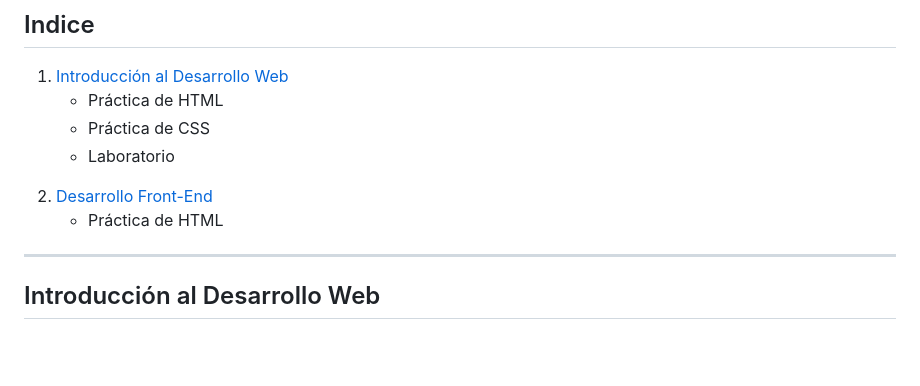
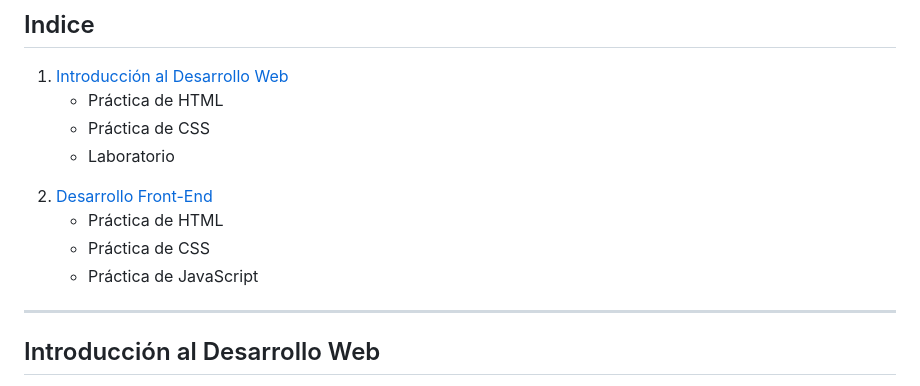
Before and after one commit to rossattism/Samsung-Desarrolladoras, a Markdown page: README.md, the part around the change. GitHub-like rendering; blank space fills up the shorter version.

```diff
--- a/README.md
+++ b/README.md
@@ -27,6 +27,8 @@
     <li> <a href="https://github.com/RossattiSM/Samsung-Desarrolladoras#desarrollo-front-end"> Desarrollo Front-End </a> </li>
     <ul>
       <li> Práctica de HTML </li>
+      <li> Práctica de CSS </li>
+      <li> Práctica de JavaScript </li>
     </ul>
  </ol>
 </p>
```
